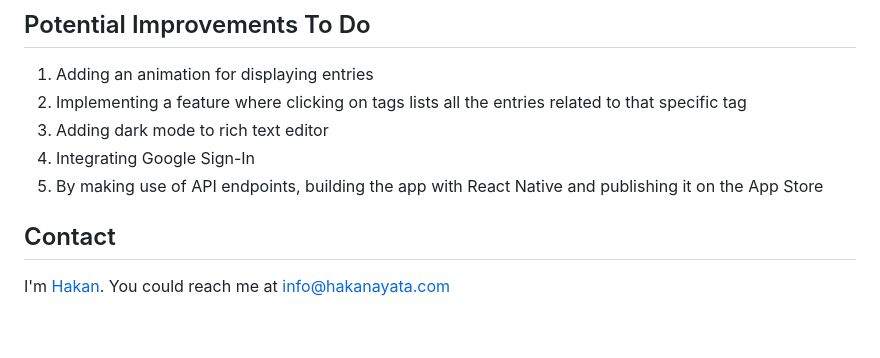
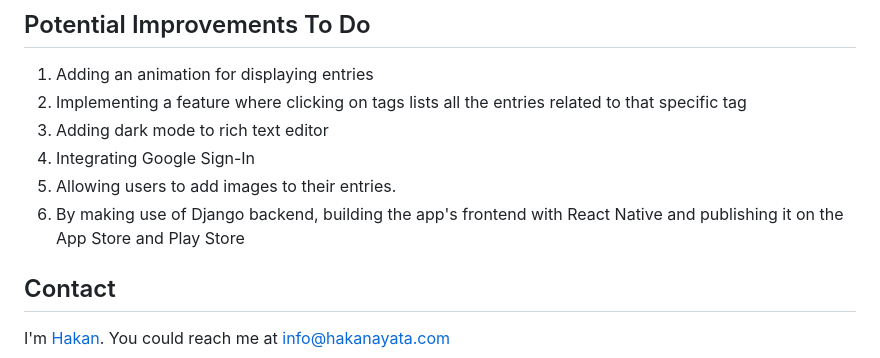
Before and after one commit to hakanayata/journal, a Markdown page: README.md, the part around the change. GitHub-like rendering; blank space fills up the shorter version.

Commit message:
improvement to do add

```diff
--- a/README.md
+++ b/README.md
@@ -136,7 +136,8 @@ To run the **Journal** locally, follow these steps:
 2. Implementing a feature where clicking on tags lists all the entries related to that specific tag
 3. Adding dark mode to rich text editor
 4. Integrating Google Sign-In
-5. By making use of API endpoints, building the app with React Native and publishing it on the App Store
+5. Allowing users to add images to their entries.
+6. By making use of Django backend, building the app's frontend with React Native and publishing it on the App Store and Play Store
 
 ## Contact
 I'm [Hakan](https://hakanayata.com). You could reach me at info@hakanayata.com
```
